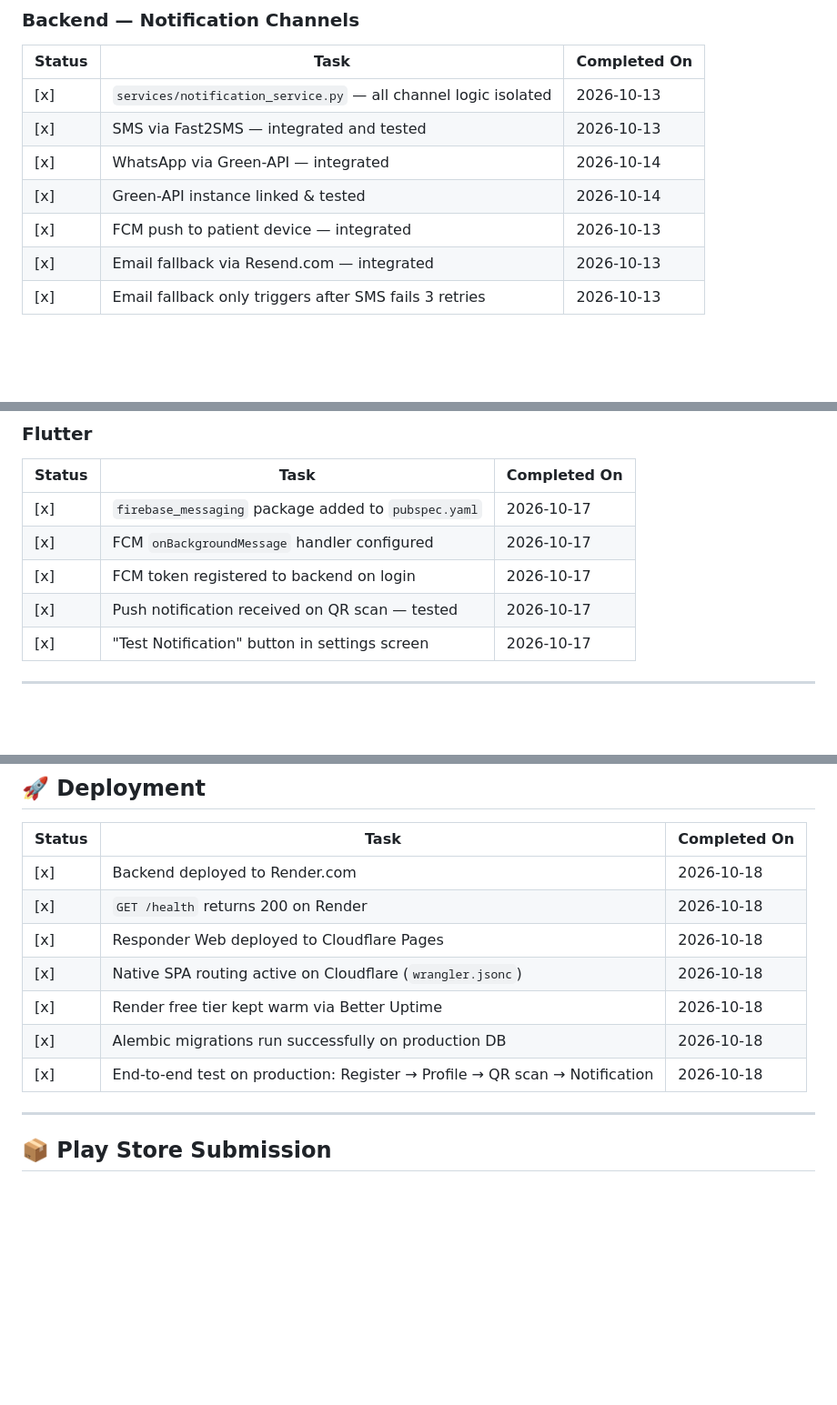
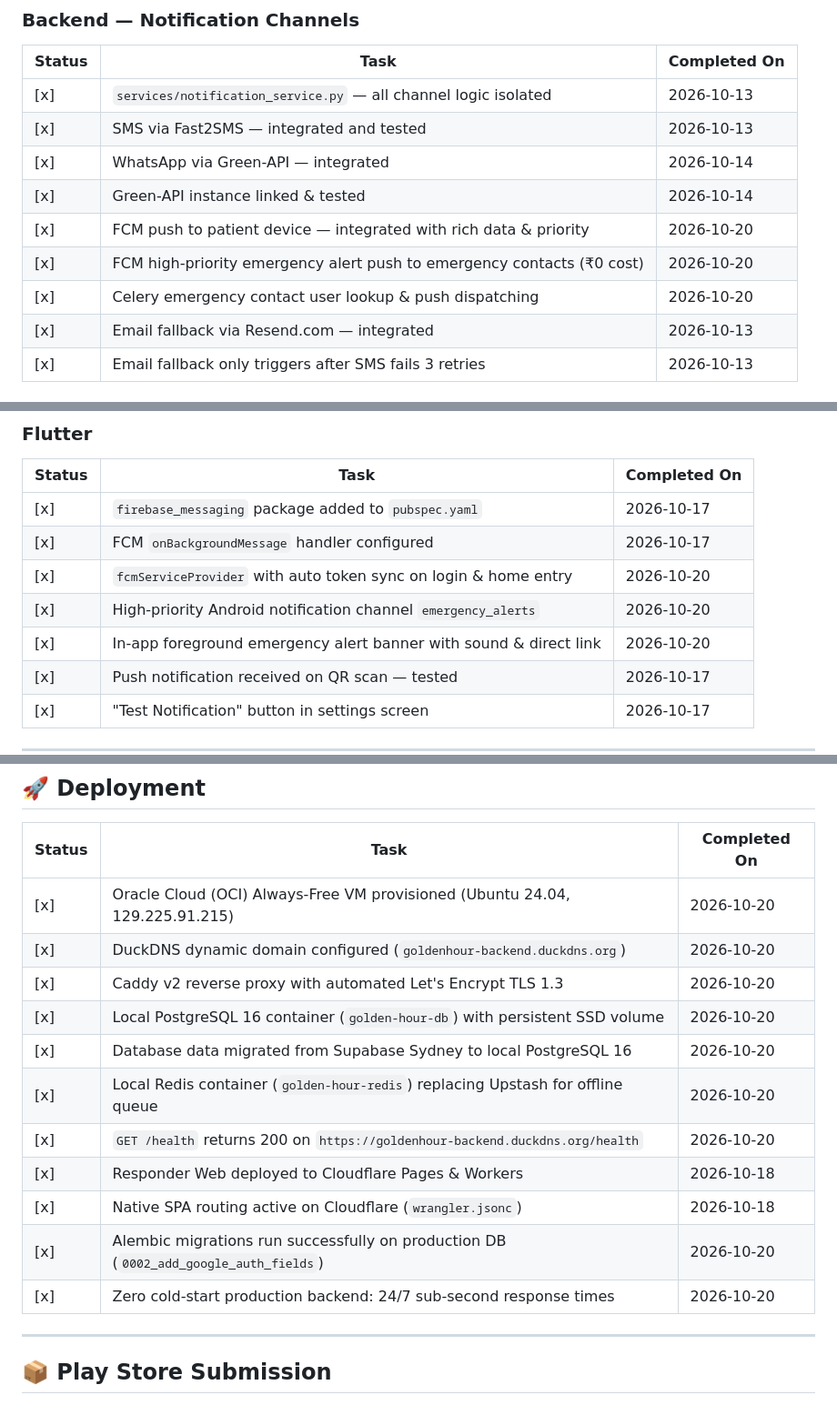
Before and after one commit to THOTAGANESH007/GOLDEN_HOUR, a Markdown page: docs/CHECKLIST.md, 3 parts joined by grey strips. Shown at 91% size. Rendered like a GitHub page; blank space fills up the shorter version.

Commit message:
docs: update architecture, checklists, and accounts with OCI, local Postgres, local Redis, and Firebase auth

```diff
--- a/docs/CHECKLIST.md
+++ b/docs/CHECKLIST.md
@@ -227,7 +231,9 @@
 | [x] | SMS via Fast2SMS — integrated and tested | 2026-10-13 |
 | [x] | WhatsApp via Green-API — integrated | 2026-10-14 |
 | [x] | Green-API instance linked & tested | 2026-10-14 |
-| [x] | FCM push to patient device — integrated | 2026-10-13 |
+| [x] | FCM push to patient device — integrated with rich data & priority | 2026-10-20 |
+| [x] | FCM high-priority emergency alert push to emergency contacts (₹0 cost) | 2026-10-20 |
+| [x] | Celery emergency contact user lookup & push dispatching | 2026-10-20 |
 | [x] | Email fallback via Resend.com — integrated | 2026-10-13 |
 | [x] | Email fallback only triggers after SMS fails 3 retries | 2026-10-13 |
 
@@ -244,7 +250,9 @@
 |--------|------|--------------|
 | [x] | `firebase_messaging` package added to `pubspec.yaml` | 2026-10-17 |
 | [x] | FCM `onBackgroundMessage` handler configured | 2026-10-17 |
-| [x] | FCM token registered to backend on login | 2026-10-17 |
+| [x] | `fcmServiceProvider` with auto token sync on login & home entry | 2026-10-20 |
+| [x] | High-priority Android notification channel `emergency_alerts` | 2026-10-20 |
+| [x] | In-app foreground emergency alert banner with sound & direct link | 2026-10-20 |
 | [x] | Push notification received on QR scan — tested | 2026-10-17 |
 | [x] | "Test Notification" button in settings screen | 2026-10-17 |
 
@@ -345,13 +353,17 @@
 
 | Status | Task | Completed On |
 |--------|------|--------------|
-| [x] | Backend deployed to Render.com | 2026-10-18 |
-| [x] | `GET /health` returns 200 on Render | 2026-10-18 |
-| [x] | Responder Web deployed to Cloudflare Pages | 2026-10-18 |
+| [x] | Oracle Cloud (OCI) Always-Free VM provisioned (Ubuntu 24.04, 129.225.91.215) | 2026-10-20 |
+| [x] | DuckDNS dynamic domain configured (`goldenhour-backend.duckdns.org`) | 2026-10-20 |
+| [x] | Caddy v2 reverse proxy with automated Let's Encrypt TLS 1.3 | 2026-10-20 |
+| [x] | Local PostgreSQL 16 container (`golden-hour-db`) with persistent SSD volume | 2026-10-20 |
+| [x] | Database data migrated from Supabase Sydney to local PostgreSQL 16 | 2026-10-20 |
+| [x] | Local Redis container (`golden-hour-redis`) replacing Upstash for offline queue | 2026-10-20 |
+| [x] | `GET /health` returns 200 on `https://goldenhour-backend.duckdns.org/health` | 2026-10-20 |
+| [x] | Responder Web deployed to Cloudflare Pages & Workers | 2026-10-18 |
 | [x] | Native SPA routing active on Cloudflare (`wrangler.jsonc`) | 2026-10-18 |
-| [x] | Render free tier kept warm via Better Uptime | 2026-10-18 |
-| [x] | Alembic migrations run successfully on production DB | 2026-10-18 |
-| [x] | End-to-end test on production: Register → Profile → QR scan → Notification | 2026-10-18 |
+| [x] | Alembic migrations run successfully on production DB (`0002_add_google_auth_fields`) | 2026-10-20 |
+| [x] | Zero cold-start production backend: 24/7 sub-second response times | 2026-10-20 |
 
 ---
 
```
Also changed, not shown: other parts of docs/CHECKLIST.md (+4 -0 lines), docs/ACCOUNTS.md (+58 -55 lines), docs/PROJECT_BLUEPRINT.md (+29 -30 lines).
